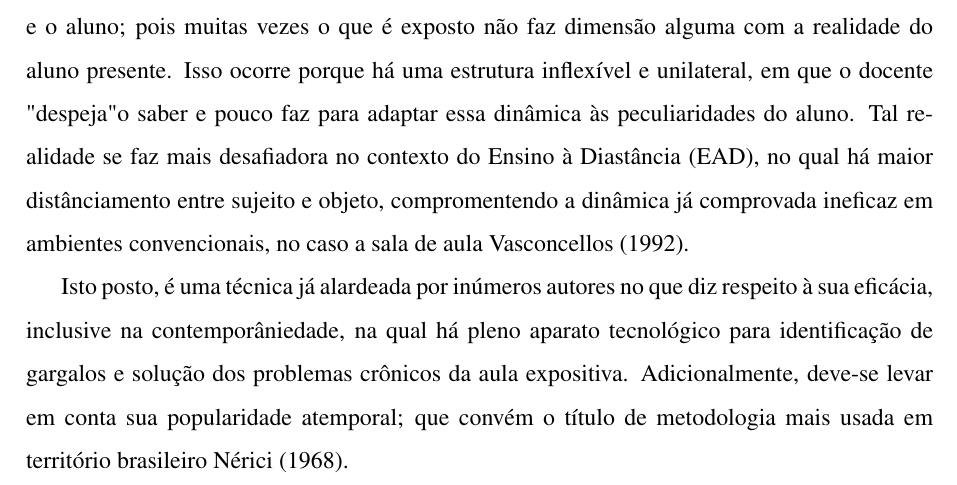
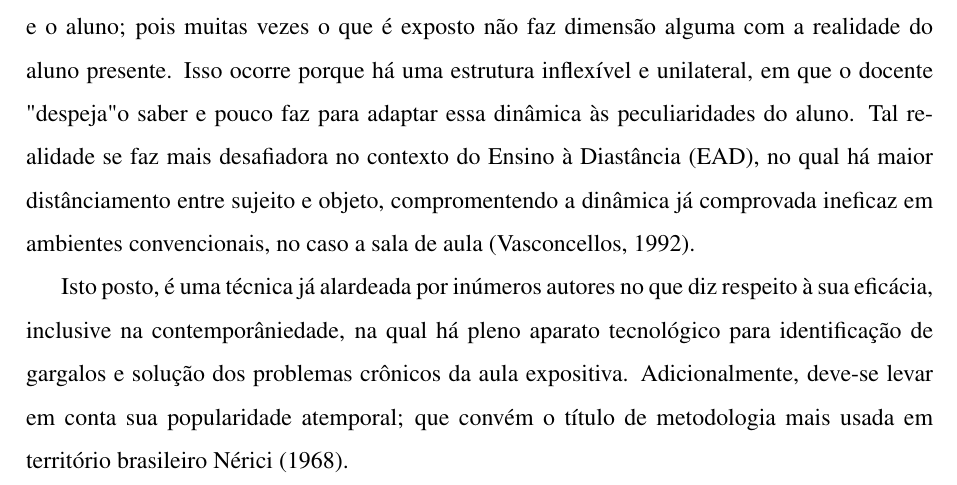
Before and after one commit to Manoel-Mieiro/tcc, a LaTeX thesis (main.tex, which reads chapters/theory/section.metodologiaExpositiva.tex): part of page 21 of 85, cut so that both start at the same text. Compiled offline with pdfLaTeX.

Commit message:
fix: ajustando citação indireta ap final do parágrafo. Issue #109

```diff
--- a/chapters/theory/section.metodologiaExpositiva.tex
+++ b/chapters/theory/section.metodologiaExpositiva.tex
@@ -13,6 +13,6 @@ As principais críticas à aula expositiva são centradas na passividade do alun
     [...] processo mecânico, no qual o professor detém o conhecimento e o aluno assume a função passiva de assimilação deste conteúdo. Os métodos são mecânicos, com repetição e cópia, aula expositiva e arguição oral, com o uso de instrumentos disciplinadores e reguladores do comportamento. \citep{baldanRepresentacaoAtoEnsinar2011}
 \end{customquote}
 
-Outros autores, como \cite{delimaCRITICAMETODOLOGIATRADICIONAL2022} acrescentam dizendo que o problema da metodologia tradiconal é a falta de interação entre o sujeito e o objeto, a falta de diálogo entre o professor e o aluno; pois muitas vezes o que é exposto não faz dimensão alguma com a realidade do aluno presente. Isso ocorre porque há uma estrutura inflexível e unilateral, em que o docente "despeja" o saber e pouco faz para adaptar essa dinâmica às peculiaridades do aluno. Tal realidade se faz mais desafiadora no contexto do Ensino à Diastância (EAD), no qual há maior distânciamento entre sujeito e objeto, compromentendo a dinâmica já comprovada ineficaz em ambientes convencionais, no caso a sala de aula \cite{vasconcellosMetodologiaDialeticaEm1992}.
+Outros autores, como \cite{delimaCRITICAMETODOLOGIATRADICIONAL2022} acrescentam dizendo que o problema da metodologia tradiconal é a falta de interação entre o sujeito e o objeto, a falta de diálogo entre o professor e o aluno; pois muitas vezes o que é exposto não faz dimensão alguma com a realidade do aluno presente. Isso ocorre porque há uma estrutura inflexível e unilateral, em que o docente "despeja" o saber e pouco faz para adaptar essa dinâmica às peculiaridades do aluno. Tal realidade se faz mais desafiadora no contexto do Ensino à Diastância (EAD), no qual há maior distânciamento entre sujeito e objeto, compromentendo a dinâmica já comprovada ineficaz em ambientes convencionais, no caso a sala de aula \citep{vasconcellosMetodologiaDialeticaEm1992}.
 
 Isto posto, é uma técnica já alardeada por inúmeros autores no que diz respeito à sua eficácia, inclusive na contemporâniedade, na qual há pleno aparato tecnológico para identificação de gargalos e solução dos problemas crônicos da aula expositiva. Adicionalmente, deve-se levar em conta sua popularidade atemporal; que convém o título de metodologia mais  usada em território brasileiro \cite{nerici1968introducao}.
```
